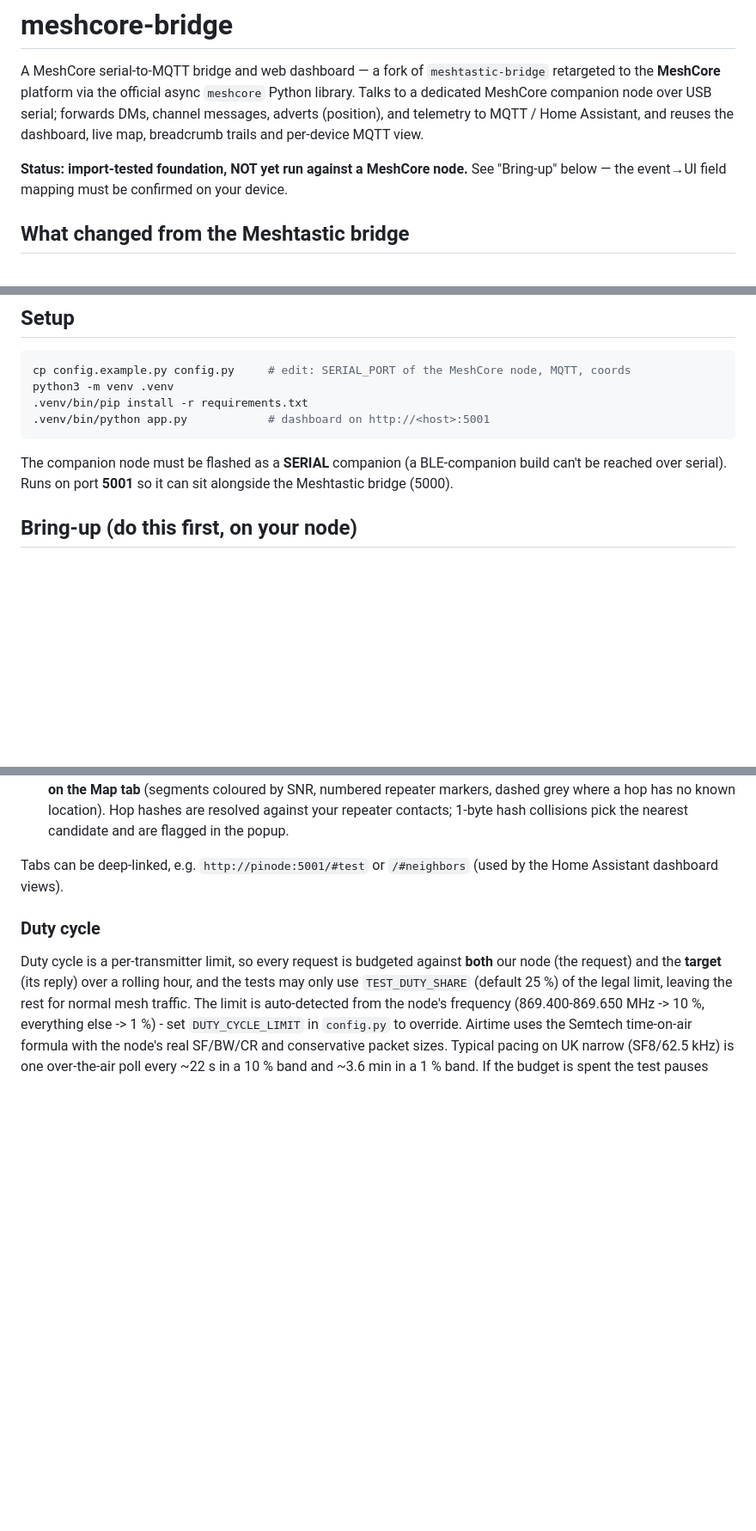
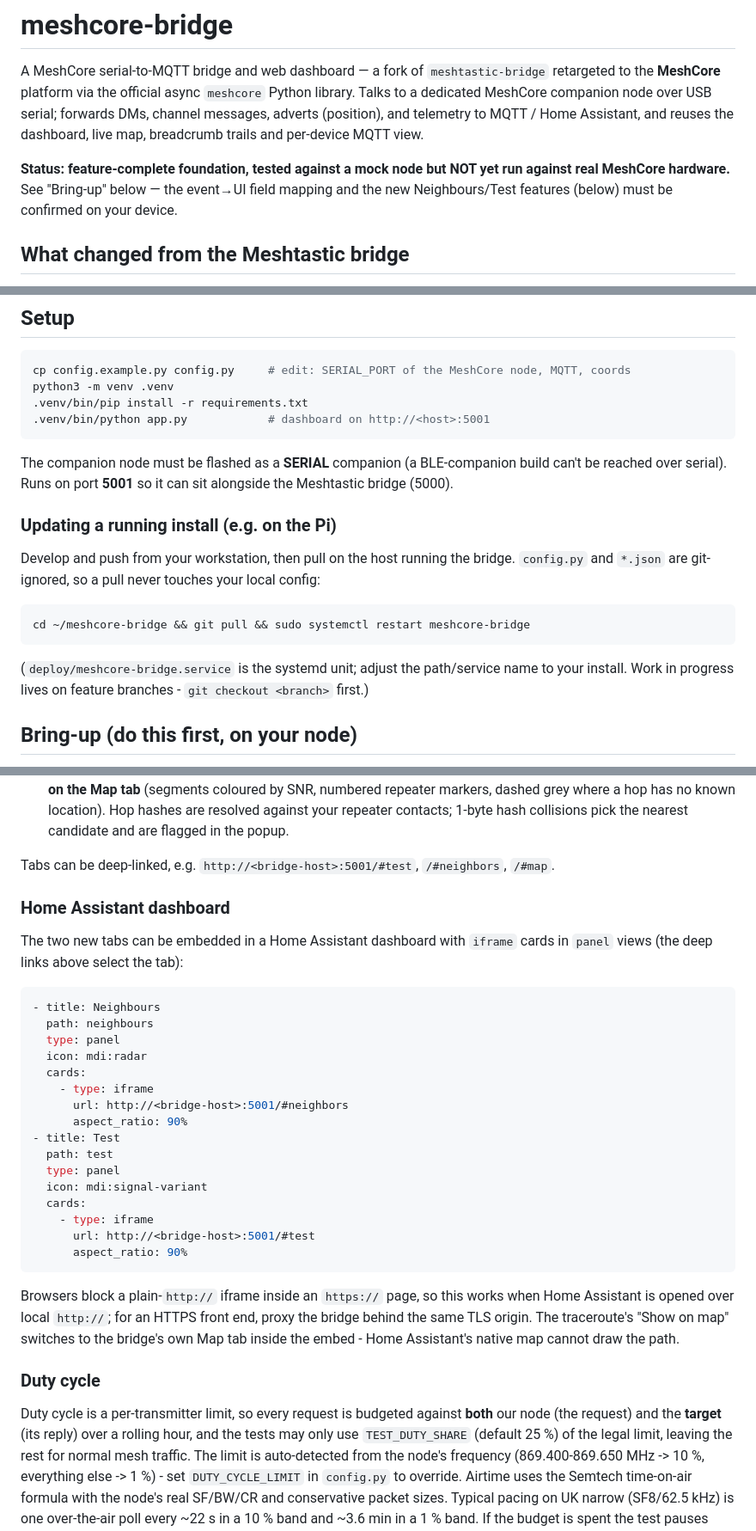
Before and after one commit to hypervox-git/meshcore-bridge, a Markdown page: README.md, 3 parts joined by grey strips. Shown at 86% size. GitHub-like rendering; blank space fills up the shorter version.

Commit message:
README: HA dashboard embedding, Pi update steps, current status
Co-Authored-By: Claude Sonnet 5.5 <noreply@anthropic.com>
Claude-Session: https://claude.ai/code/session_013B3yUbPNNhgRzudM6x79kr

````diff
--- a/README.md
+++ b/README.md
@@ -6,8 +6,9 @@ library. Talks to a dedicated MeshCore companion node over USB serial; forwards
 DMs, channel messages, adverts (position), and telemetry to MQTT / Home Assistant,
 and reuses the dashboard, live map, breadcrumb trails and per-device MQTT view.
 
-**Status: import-tested foundation, NOT yet run against a MeshCore node.** See
-"Bring-up" below — the event→UI field mapping must be confirmed on your device.
+**Status: feature-complete foundation, tested against a mock node but NOT yet run
+against real MeshCore hardware.** See "Bring-up" below — the event→UI field mapping
+and the new Neighbours/Test features (below) must be confirmed on your device.
 
 ## What changed from the Meshtastic bridge
 
@@ -33,6 +34,18 @@ python3 -m venv .venv
 The companion node must be flashed as a **SERIAL** companion (a BLE-companion
 build can't be reached over serial). Runs on port **5001** so it can sit alongside
 the Meshtastic bridge (5000).
+
+### Updating a running install (e.g. on the Pi)
+
+Develop and push from your workstation, then pull on the host running the bridge.
+`config.py` and `*.json` are git-ignored, so a pull never touches your local config:
+
+```bash
+cd ~/meshcore-bridge && git pull && sudo systemctl restart meshcore-bridge
+```
+
+(`deploy/meshcore-bridge.service` is the systemd unit; adjust the path/service name to
+your install. Work in progress lives on feature branches - `git checkout <branch>` first.)
 
 ## Bring-up (do this first, on your node)
 
@@ -66,8 +79,36 @@ Two new dashboard tabs (backend in `bridge/testmode.py`, duty-cycle maths in
   resolved against your repeater contacts; 1-byte hash collisions pick the nearest
   candidate and are flagged in the popup.
 
-Tabs can be deep-linked, e.g. `http://pinode:5001/#test` or `/#neighbors` (used by the
-Home Assistant dashboard views).
+Tabs can be deep-linked, e.g. `http://<bridge-host>:5001/#test`, `/#neighbors`, `/#map`.
+
+### Home Assistant dashboard
+
+The two new tabs can be embedded in a Home Assistant dashboard with `iframe` cards in
+`panel` views (the deep links above select the tab):
+
+```yaml
+- title: Neighbours
+  path: neighbours
+  type: panel
+  icon: mdi:radar
+  cards:
+    - type: iframe
+      url: http://<bridge-host>:5001/#neighbors
+      aspect_ratio: 90%
+- title: Test
+  path: test
+  type: panel
+  icon: mdi:signal-variant
+  cards:
+    - type: iframe
+      url: http://<bridge-host>:5001/#test
+      aspect_ratio: 90%
+```
+
+Browsers block a plain-`http://` iframe inside an `https://` page, so this works when
+Home Assistant is opened over local `http://`; for an HTTPS front end, proxy the bridge
+behind the same TLS origin. The traceroute's "Show on map" switches to the bridge's own
+Map tab inside the embed - Home Assistant's native map cannot draw the path.
 
 ### Duty cycle
 
````
Also changed, not shown: other parts of README.md (+2 -1 lines).
